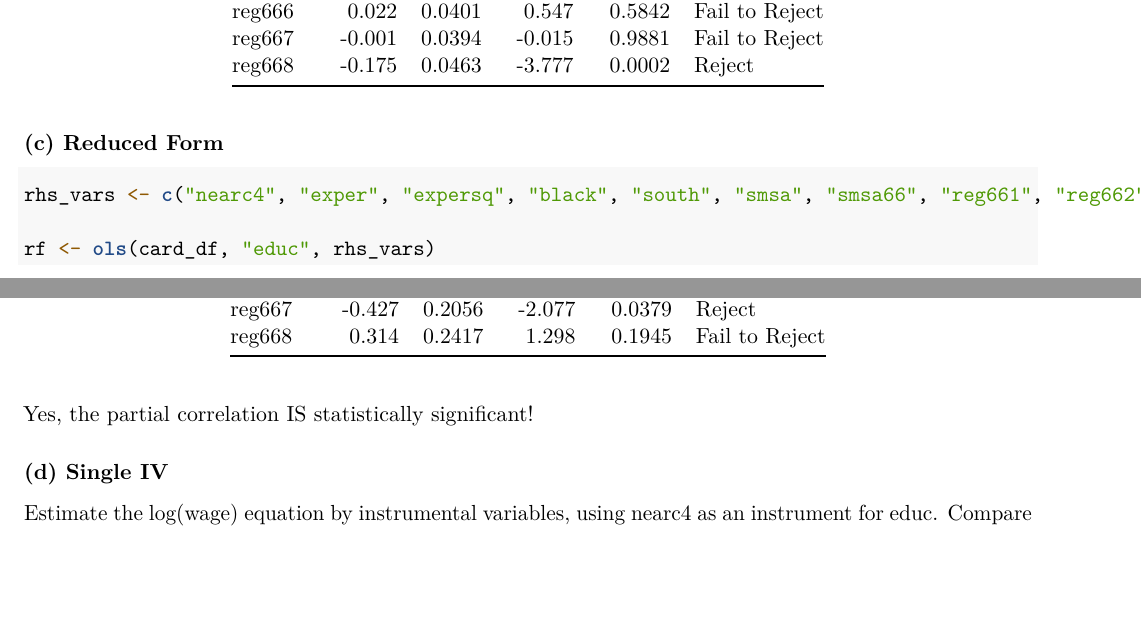
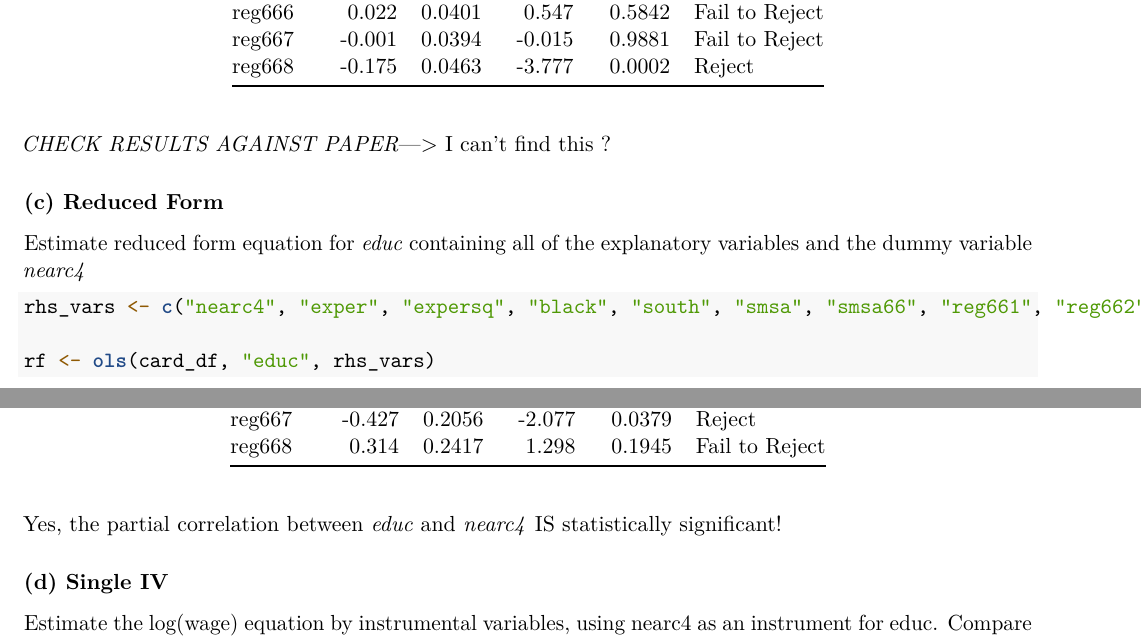
Before and after one commit to anayahall/are212_ps5, an R Markdown document (ps5_code.Rmd): two parts of pages 8 and 9 of 15 before the commit and two parts of pages 8 and 9 of 16 after it, joined at a grey line, cut so that both start at the same text, the shorter picture padded with empty space. Rendered offline with R 4.5, knitr and Pandoc, then LaTeX, with nearby package versions.

Commit message:
work on q1 and start q2

````diff
--- a/ps5_code.Rmd
+++ b/ps5_code.Rmd
@@ -253,8 +253,12 @@ model1 <- ols(card_df, "lwage", rhs_vars)
 model1$ttest
 
 ```
+*CHECK RESULTS AGAINST PAPER*---> I can't find this ?
+
+
 
 ### (c) Reduced Form
+Estimate reduced form equation for *educ* containing all of the explanatory variables and the dummy variable *nearc4*
 
 ```{r reduced_form via OLS}
 
@@ -265,7 +269,7 @@ rf <- ols(card_df, "educ", rhs_vars)
 rf$ttest
 
 ```
-Yes, the partial correlation IS statistically significant!
+Yes, the partial correlation between *educ* and *nearc4* IS statistically significant!
 
 ### (d) Single IV
 Estimate the log(wage) equation by instrumental variables, using nearc4 as an instrument for educ. Compare the 95% confidence interval for the return to educutioan to that obtained from the Least Squares regression above.
````
